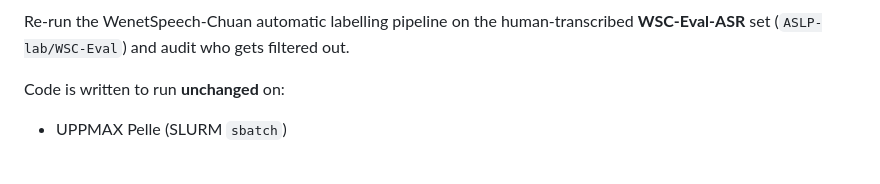
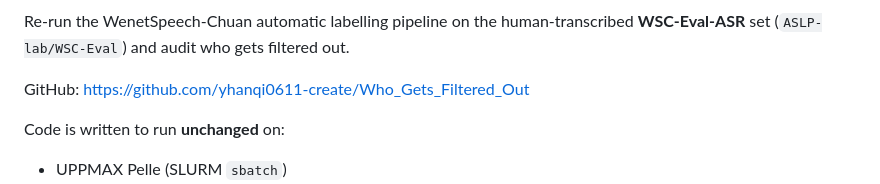
Before and after one commit to yhanqi0611-create/Who_Gets_Filtered_Out, a Markdown page: README.md, the part around one of its changes. GitHub-like rendering; blank space fills up the shorter version.

Commit message:
Point Colab at the GitHub repo.
Add an Open in Colab badge and clone URL for yhanqi0611-create/Who_Gets_Filtered_Out.

Co-authored-by: Cursor <cursoragent@cursor.com>

```diff
--- a/README.md
+++ b/README.md
@@ -3,4 +5,6 @@
 Re-run the WenetSpeech-Chuan automatic labelling pipeline on the human-transcribed **WSC-Eval-ASR** set (`ASLP-lab/WSC-Eval`) and audit who gets filtered out.
+
+GitHub: https://github.com/yhanqi0611-create/Who_Gets_Filtered_Out
 
 Code is written to run **unchanged** on:
 
```
Also changed, not shown: other parts of README.md (+2 -0 lines).
